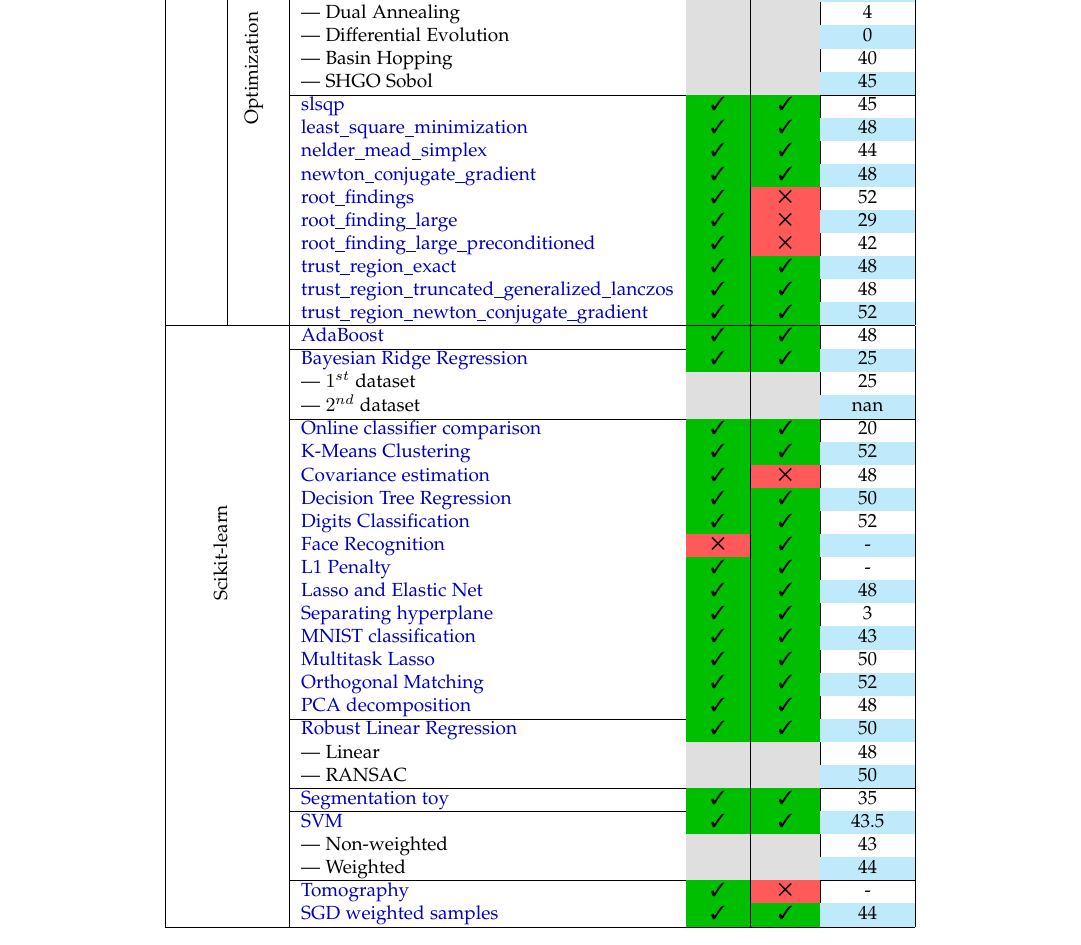
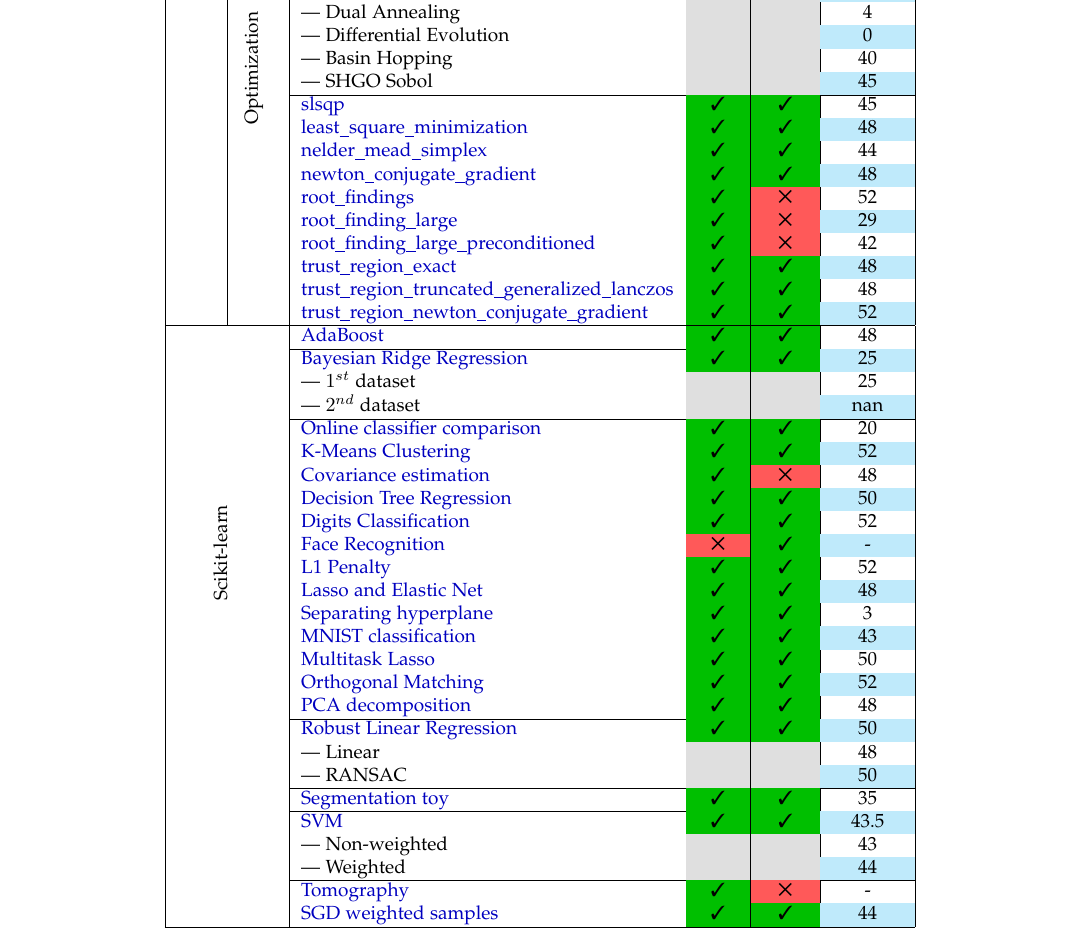
Before and after one commit to yohanchatelain/Pytracer_paper, a LaTeX paper (IEEEtran/paper.tex): part of page 6 of 12, cut so that both start at the same text. Compiled offline with pdfLaTeX; a missing font is replaced by an installed copy or a similar font; a LaTeX package or settings file that is missing is left out.

Commit message:
Missing sigdigits result in Table 1 for L1 Penalty

```diff
--- a/IEEEtran/paper.tex
+++ b/IEEEtran/paper.tex
@@ -1126,7 +1126,7 @@
             \multicolumn{2}{|c|}{}                                              & \decisionRf                                                               & \valid                                                   & \valid & \s{50}             \\
             \multicolumn{2}{|c|}{}                                              & \digitsRf                                                                 & \valid                                                   & \valid & 52                 \\
             \multicolumn{2}{|c|}{}                                              & \faceRf                                                                   & \cross                                                   & \valid & \s{-}              \\
-            \multicolumn{2}{|c|}{}                                              & \penaltyRf                                                                & \valid                                                   & \valid & -                  \\
+            \multicolumn{2}{|c|}{}                                              & \penaltyRf                                                                & \valid                                                   & \valid & 52                  \\
             \multicolumn{2}{|c|}{}                                              & \lassoRf                                                                  & \valid                                                   & \valid & \s{48}             \\
             \multicolumn{2}{|c|}{}                                              & \hyperplaneRf                                                             & \valid                                                   & \valid & 3                  \\
             \multicolumn{2}{|c|}{}                                              & \mnistRf                                                                  & \valid                                                   & \valid & \s{43}             \\
```
